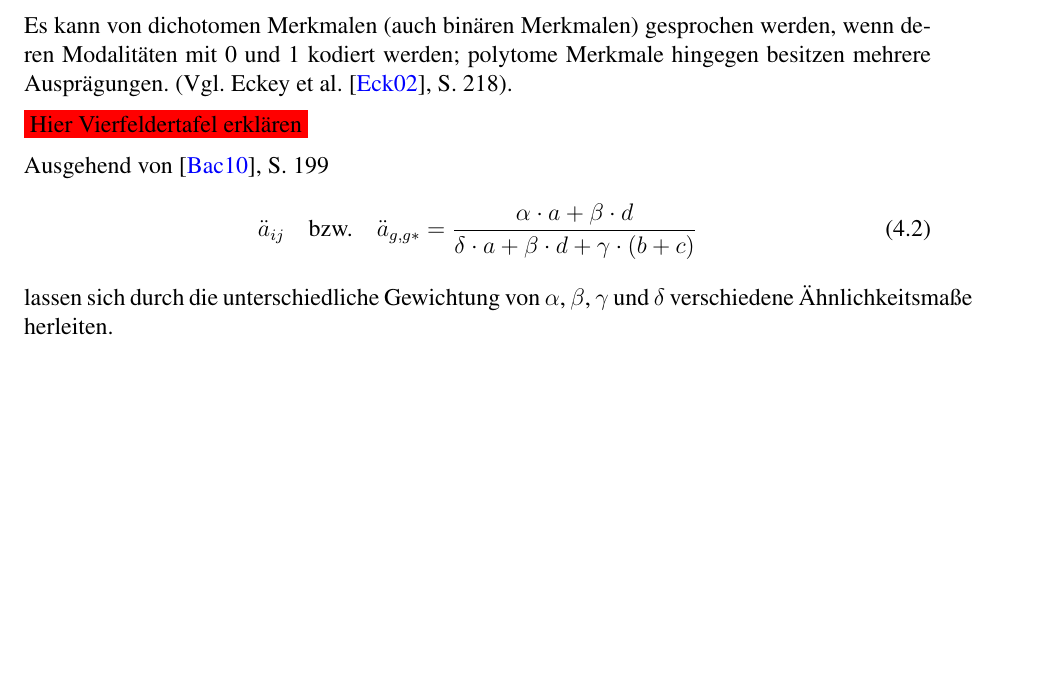
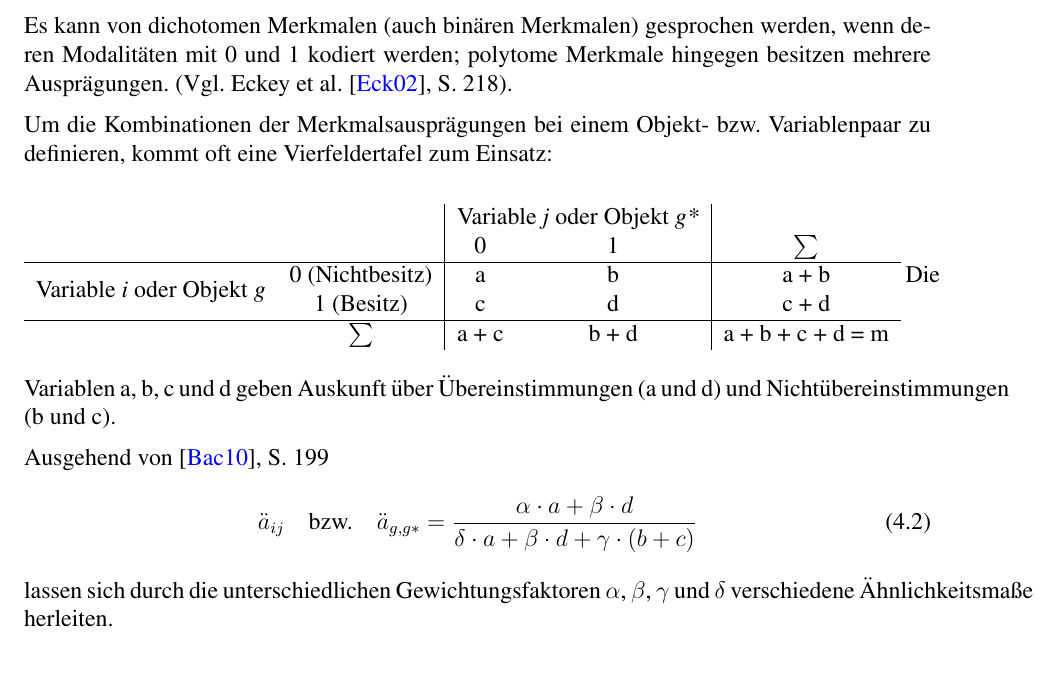
Before and after one commit to MPostler/Proseminar_Clusteranalyse, a LaTeX document (main.tex, which reads inc/proximitaetsmasse.tex): part of page 10 of 16, cut so that both start at the same text, the shorter picture padded with empty space. Compiled offline with pdfLaTeX; an older LaTeX class or package is replaced by its successor.

Commit message:
Vierfeldertafel für dichotome Merkmale hinzugefügt

```diff
--- a/inc/proximitaetsmasse.tex
+++ b/inc/proximitaetsmasse.tex
@@ -43,13 +43,23 @@ Durch unterschiedliche Skalenniveaus der betrachteten Merkmale lassen sich eine
 \section{Proximitätsmaße für dichotome Merkmale}
 Es kann von dichotomen Merkmalen (auch binären Merkmalen) gesprochen werden, wenn deren Modalitäten mit 0 und 1 kodiert werden; polytome Merkmale hingegen besitzen mehrere Ausprägungen. (Vgl. Eckey et al. \cite{Eckey.2002}, S. 218).
 
-\colorbox{red}{Hier Vierfeldertafel erklären}
+Um die Kombinationen der Merkmalsausprägungen bei einem Objekt- bzw. Variablenpaar zu definieren, kommt oft eine Vierfeldertafel zum Einsatz: \\
+
+\begin{tabular}{cc|cc|c}
+	& & \multicolumn{2}{c|}{Variable \textit{j} oder Objekt \textit{g*}} & \\
+	& & 0 & 1 & $\sum$ \\ \hline
+	\multirow{2}{*}{Variable \textit{i} oder Objekt \textit{g}} & 0 (Nichtbesitz) & a & b & a + b \\
+	& 1 (Besitz) & c & d & c + d \\ \hline
+	& $\sum$ & a + c & b + d & a + b + c + d = m \\
+\end{tabular}
+\bigskip
+Die Variablen a, b, c und d geben Auskunft über Übereinstimmungen (a und d) und Nichtübereinstimmungen (b und c).
 
 Ausgehend von \cite{Bacher.2010}, S. 199
 \begin{equation}
 \ddot{a}_{ij} \quad \text{bzw.} \quad \ddot{a}_{g,g*} = \frac{\alpha \cdot a + \beta \cdot d}{\delta \cdot a + \beta \cdot d + \gamma \cdot (b + c)}
 \end{equation}
-lassen sich durch die unterschiedliche Gewichtung von $\alpha$, $\beta$, $\gamma$ und $\delta$  verschiedene Ähnlichkeitsmaße herleiten.
+lassen sich durch die unterschiedlichen Gewichtungsfaktoren $\alpha$, $\beta$, $\gamma$ und $\delta$  verschiedene Ähnlichkeitsmaße herleiten.
 
 \section{Proximitätsmaße für polytome Merkmale}
 Polytome Merkmale können auf einem nominalen oder ordinalen Skalenniveau gemessen werden und immer anhand einer Dichotomisierung durch mehrere dichotome Merkmale (sogenannte Dummy-Variablen) ersetzt werden. Ein Merkmal mit \textit{r} Merkmalsausprägungen erfordert somit \textit{r} Dummy-Variablen (Vgl. Bankhofer/Vogel \cite{Bankhofer.2008}, S. 159). Hierbei ist aber vor allem darauf zu achten, dass ein erheblicher Informationsverlust bei der Dichotomisierung ordinal skalierter Merkmale in Kauf genommen werden muss. In diesem Fall würde sich eher eine Distanzmessung über die Rangdistanz anbieten, die vorteilhaft anwendbar ist, sofern die Ränge als Intervallskala interpretiert werden und die meisten Merkmale sich in ihren Ausprägungen unterscheiden (Vgl. Eckey et al. \cite{Eckey.2002}, S. 225).
--- a/main.tex
+++ b/main.tex
@@ -12,6 +12,7 @@
 \usepackage{longtable}
 \usepackage{tabularx}       % Fuer Tabellen laenger als eine Seite
 \usepackage{multicol}
+\usepackage{multirow}
 
 \usepackage{latexsym}
 \usepackage{amsmath}
```
Also changed, not shown: main.pdf.
